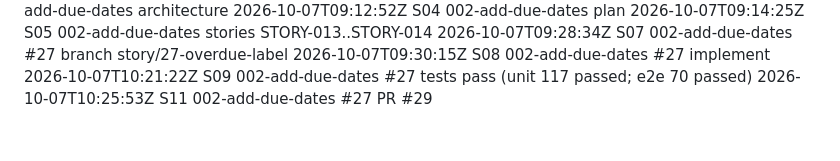
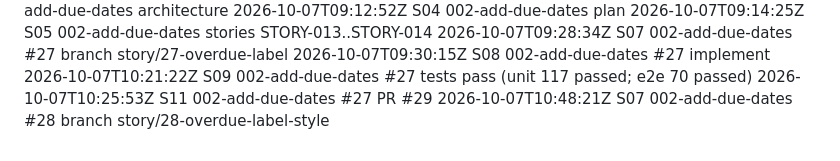
Before and after one commit to Nandan-krishnamurthy/task-tracker-factory-test, a Markdown page: .factory/log.md, the part around the change. Rendered like a GitHub page.

Commit message:
chore: start story #28 on story/28-overdue-label-style (#28)
Factory-Station: S07

```diff
--- a/.factory/log.md
+++ b/.factory/log.md
@@ -67,3 +67,4 @@
 2026-10-07T09:30:15Z S08 002-add-due-dates #27 implement
 2026-10-07T10:21:22Z S09 002-add-due-dates #27 tests pass (unit 117 passed; e2e 70 passed)
 2026-10-07T10:25:53Z S11 002-add-due-dates #27 PR #29
+2026-10-07T10:48:21Z S07 002-add-due-dates #28 branch story/28-overdue-label-style
```
